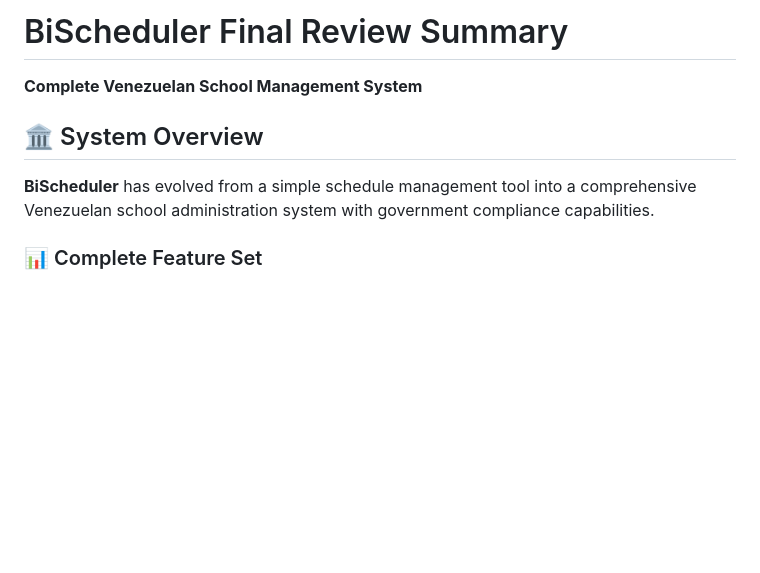
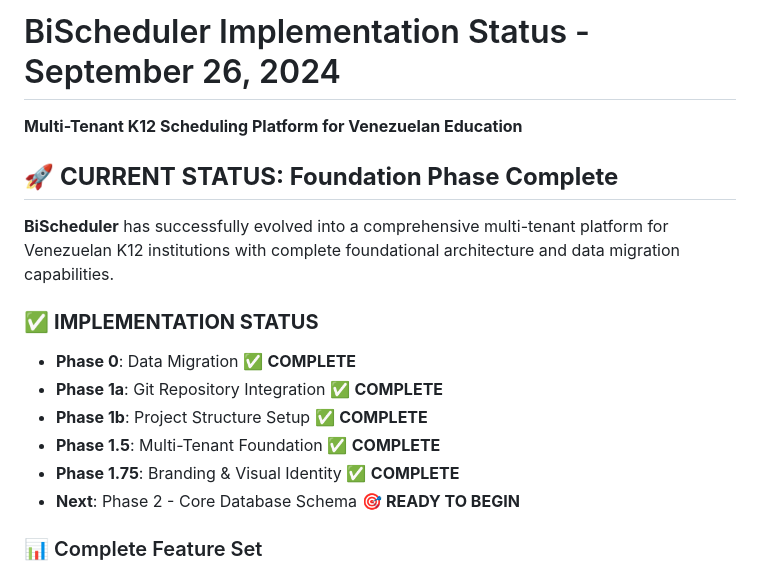
Before and after one commit to infornet1/bischeduler, a Markdown page: FINAL_REVIEW_SUMMARY.md, the part around the change. GitHub-like rendering; blank space fills up the shorter version.

```diff
--- a/FINAL_REVIEW_SUMMARY.md
+++ b/FINAL_REVIEW_SUMMARY.md
@@ -1,8 +1,17 @@
-# BiScheduler Final Review Summary
-**Complete Venezuelan School Management System**
+# BiScheduler Implementation Status - September 26, 2024
+**Multi-Tenant K12 Scheduling Platform for Venezuelan Education**
 
-## 🏛️ System Overview
-**BiScheduler** has evolved from a simple schedule management tool into a comprehensive Venezuelan school administration system with government compliance capabilities.
+## 🚀 **CURRENT STATUS: Foundation Phase Complete**
+
+**BiScheduler** has successfully evolved into a comprehensive multi-tenant platform for Venezuelan K12 institutions with complete foundational architecture and data migration capabilities.
+
+### ✅ **IMPLEMENTATION STATUS**
+- **Phase 0**: Data Migration ✅ **COMPLETE**
+- **Phase 1a**: Git Repository Integration ✅ **COMPLETE**
+- **Phase 1b**: Project Structure Setup ✅ **COMPLETE**
+- **Phase 1.5**: Multi-Tenant Foundation ✅ **COMPLETE**
+- **Phase 1.75**: Branding & Visual Identity ✅ **COMPLETE**
+- **Next**: Phase 2 - Core Database Schema 🎯 **READY TO BEGIN**
 
 ### 📊 Complete Feature Set
 1. **Venezuelan Schedule Management** (Original)
```
Also changed, not shown: IMPLEMENTATION_PLAN.md (+82 -31 lines), PROJECT_STATUS_SEPTEMBER_2024.md (added, +194 -0 lines).
